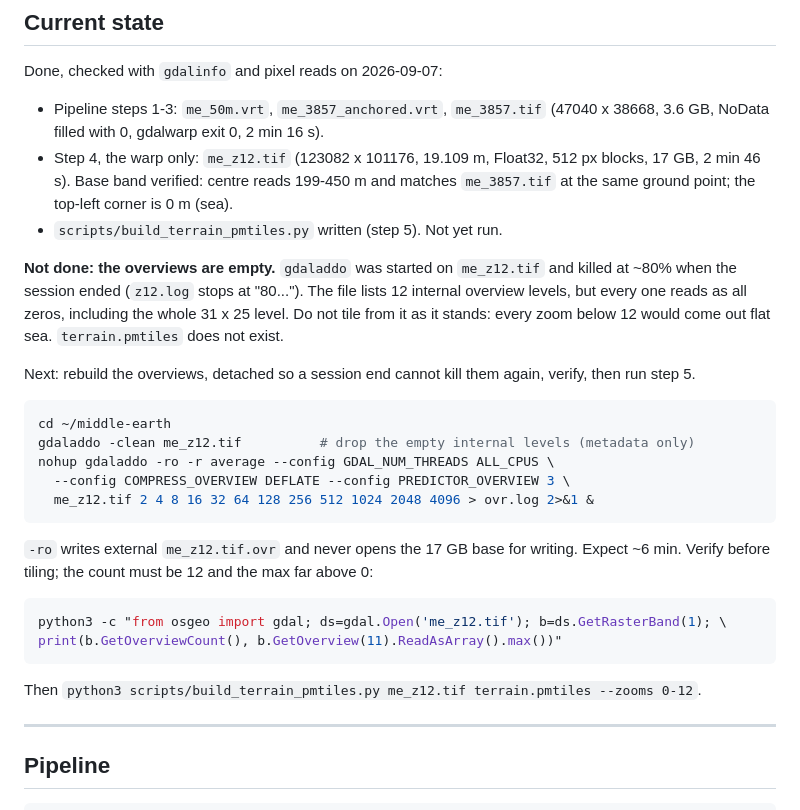
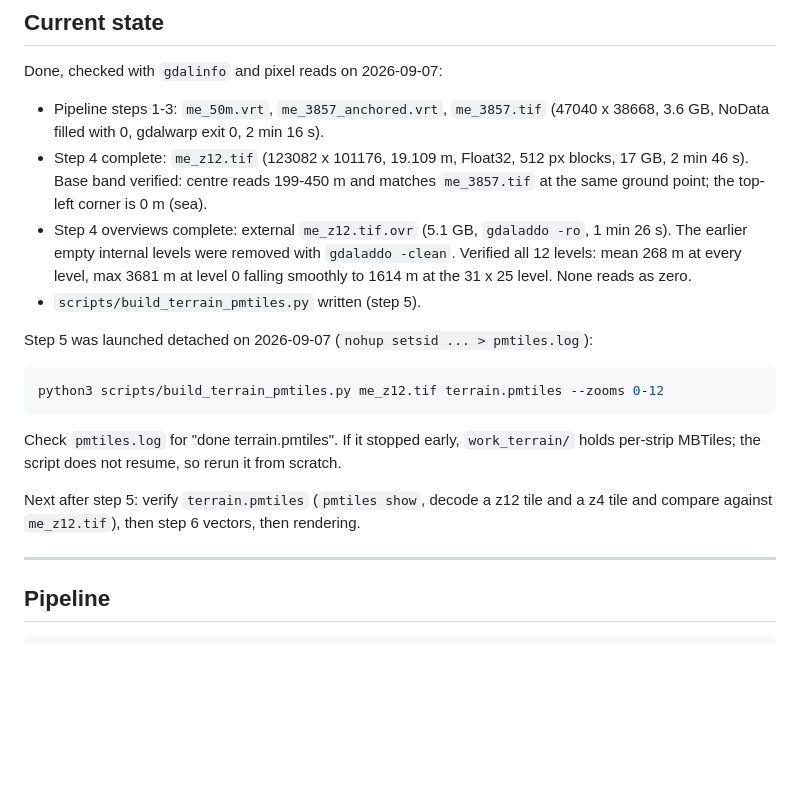
Before and after one commit to jaward752/middle-earth-flythrough, a Markdown page: CLAUDE.md, the part around the change. Rendered like a GitHub page; blank space fills up the shorter version.

Commit message:
Overviews rebuilt and verified; step 5 launched
Co-Authored-By: Claude Fable 5.1 <noreply@anthropic.com>
Claude-Session: https://claude.ai/code/session_01TDMVPbp14W2NJXqhDcvjAs

````diff
--- a/CLAUDE.md
+++ b/CLAUDE.md
@@ -85,37 +85,26 @@ Done, checked with `gdalinfo` and pixel reads on 2026-09-07:
 
 - Pipeline steps 1-3: `me_50m.vrt`, `me_3857_anchored.vrt`, `me_3857.tif`
   (47040 x 38668, 3.6 GB, NoData filled with 0, gdalwarp exit 0, 2 min 16 s).
-- Step 4, the warp only: `me_z12.tif` (123082 x 101176, 19.109 m, Float32, 512 px
+- Step 4 complete: `me_z12.tif` (123082 x 101176, 19.109 m, Float32, 512 px
   blocks, 17 GB, 2 min 46 s). Base band verified: centre reads 199-450 m and matches
   `me_3857.tif` at the same ground point; the top-left corner is 0 m (sea).
-- `scripts/build_terrain_pmtiles.py` written (step 5). Not yet run.
+- Step 4 overviews complete: external `me_z12.tif.ovr` (5.1 GB, `gdaladdo -ro`,
+  1 min 26 s). The earlier empty internal levels were removed with `gdaladdo -clean`.
+  Verified all 12 levels: mean 268 m at every level, max 3681 m at level 0 falling
+  smoothly to 1614 m at the 31 x 25 level. None reads as zero.
+- `scripts/build_terrain_pmtiles.py` written (step 5).
 
-**Not done: the overviews are empty.** `gdaladdo` was started on `me_z12.tif` and
-killed at ~80% when the session ended (`z12.log` stops at "80..."). The file lists 12
-internal overview levels, but every one reads as all zeros, including the whole 31 x 25
-level. Do not tile from it as it stands: every zoom below 12 would come out flat sea.
-`terrain.pmtiles` does not exist.
-
-Next: rebuild the overviews, detached so a session end cannot kill them again, verify,
-then run step 5.
+Step 5 was launched detached on 2026-09-07 (`nohup setsid ... > pmtiles.log`):
 
 ```bash
-cd ~/middle-earth
-gdaladdo -clean me_z12.tif          # drop the empty internal levels (metadata only)
-nohup gdaladdo -ro -r average --config GDAL_NUM_THREADS ALL_CPUS \
-  --config COMPRESS_OVERVIEW DEFLATE --config PREDICTOR_OVERVIEW 3 \
-  me_z12.tif 2 4 8 16 32 64 128 256 512 1024 2048 4096 > ovr.log 2>&1 &
+python3 scripts/build_terrain_pmtiles.py me_z12.tif terrain.pmtiles --zooms 0-12
 ```
 
-`-ro` writes external `me_z12.tif.ovr` and never opens the 17 GB base for writing.
-Expect ~6 min. Verify before tiling; the count must be 12 and the max far above 0:
+Check `pmtiles.log` for "done terrain.pmtiles". If it stopped early, `work_terrain/`
+holds per-strip MBTiles; the script does not resume, so rerun it from scratch.
 
-```bash
-python3 -c "from osgeo import gdal; ds=gdal.Open('me_z12.tif'); b=ds.GetRasterBand(1); \
-print(b.GetOverviewCount(), b.GetOverview(11).ReadAsArray().max())"
-```
-
-Then `python3 scripts/build_terrain_pmtiles.py me_z12.tif terrain.pmtiles --zooms 0-12`.
+Next after step 5: verify `terrain.pmtiles` (`pmtiles show`, decode a z12 tile and a
+z4 tile and compare against `me_z12.tif`), then step 6 vectors, then rendering.
 
 ---
 
````
